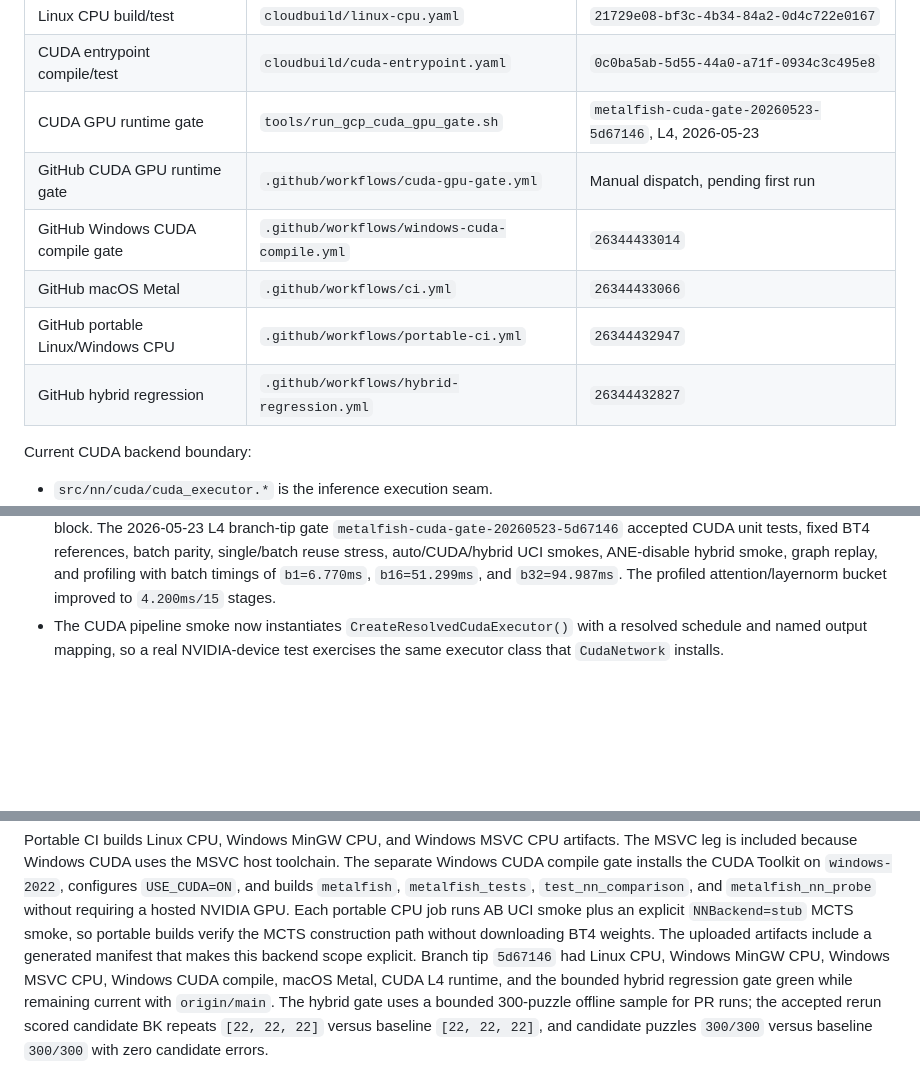
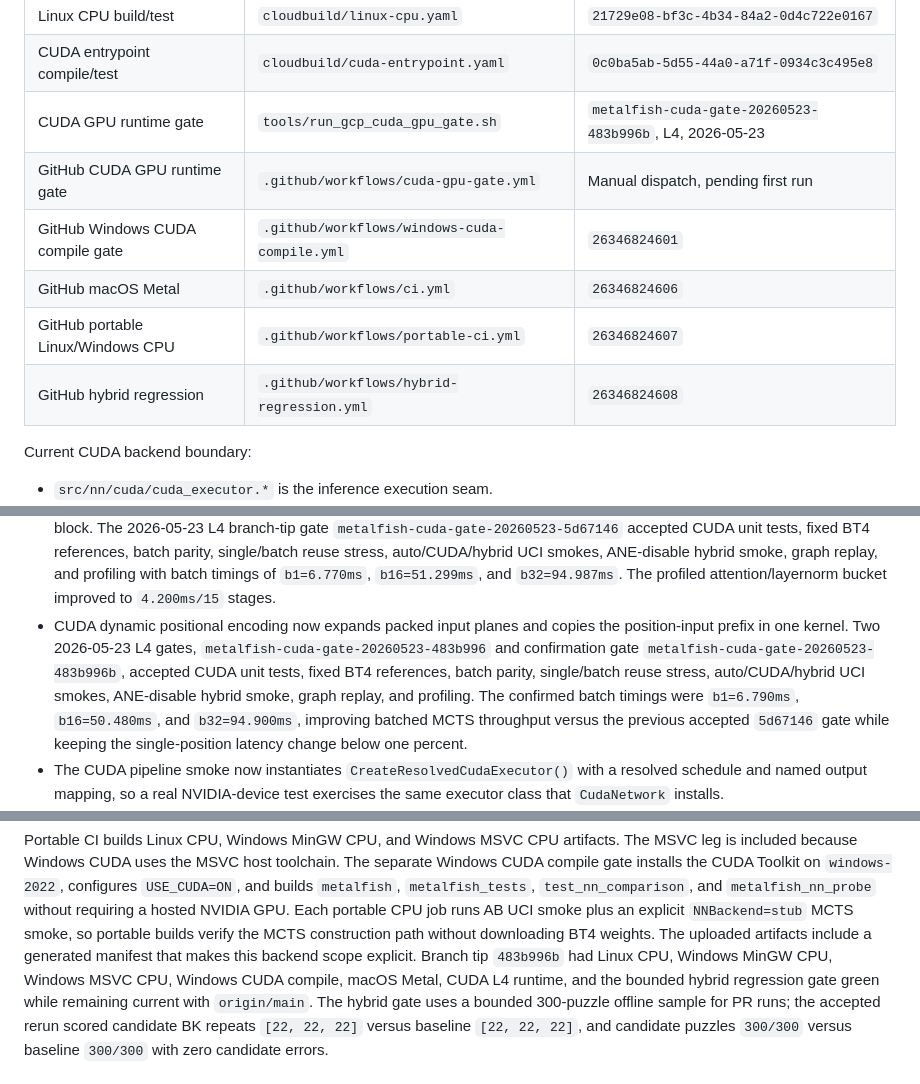
Before and after one commit to NripeshN/MetalFish, a Markdown page: docs/cross_platform_backend_plan.md, 3 parts joined by grey strips. Drawn GitHub-style; blank space fills up the shorter version.

Commit message:
Record CUDA dynamic input fusion gate

```diff
--- a/docs/cross_platform_backend_plan.md
+++ b/docs/cross_platform_backend_plan.md
@@ -104,12 +104,12 @@ Current remote gates:
 | --- | --- | --- |
 | Linux CPU build/test | `cloudbuild/linux-cpu.yaml` | `21729e08-bf3c-4b34-84a2-0d4c722e0167` |
 | CUDA entrypoint compile/test | `cloudbuild/cuda-entrypoint.yaml` | `0c0ba5ab-5d55-44a0-a71f-0934c3c495e8` |
-| CUDA GPU runtime gate | `tools/run_gcp_cuda_gpu_gate.sh` | `metalfish-cuda-gate-20260523-5d67146`, L4, 2026-05-23 |
+| CUDA GPU runtime gate | `tools/run_gcp_cuda_gpu_gate.sh` | `metalfish-cuda-gate-20260523-483b996b`, L4, 2026-05-23 |
 | GitHub CUDA GPU runtime gate | `.github/workflows/cuda-gpu-gate.yml` | Manual dispatch, pending first run |
-| GitHub Windows CUDA compile gate | `.github/workflows/windows-cuda-compile.yml` | `26344433014` |
-| GitHub macOS Metal | `.github/workflows/ci.yml` | `26344433066` |
-| GitHub portable Linux/Windows CPU | `.github/workflows/portable-ci.yml` | `26344432947` |
-| GitHub hybrid regression | `.github/workflows/hybrid-regression.yml` | `26344432827` |
+| GitHub Windows CUDA compile gate | `.github/workflows/windows-cuda-compile.yml` | `26346824601` |
+| GitHub macOS Metal | `.github/workflows/ci.yml` | `26346824606` |
+| GitHub portable Linux/Windows CPU | `.github/workflows/portable-ci.yml` | `26346824607` |
+| GitHub hybrid regression | `.github/workflows/hybrid-regression.yml` | `26346824608` |
 
 Current CUDA backend boundary:
 
@@ -504,6 +504,15 @@ Current CUDA backend boundary:
   smokes, ANE-disable hybrid smoke, graph replay, and profiling with batch
   timings of `b1=6.770ms`, `b16=51.299ms`, and `b32=94.987ms`. The profiled
   attention/layernorm bucket improved to `4.200ms/15` stages.
+- CUDA dynamic positional encoding now expands packed input planes and copies
+  the position-input prefix in one kernel. Two 2026-05-23 L4 gates,
+  `metalfish-cuda-gate-20260523-483b996` and confirmation gate
+  `metalfish-cuda-gate-20260523-483b996b`, accepted CUDA unit tests, fixed BT4
+  references, batch parity, single/batch reuse stress, auto/CUDA/hybrid UCI
+  smokes, ANE-disable hybrid smoke, graph replay, and profiling. The confirmed
+  batch timings were `b1=6.790ms`, `b16=50.480ms`, and `b32=94.900ms`, improving
+  batched MCTS throughput versus the previous accepted `5d67146` gate while
+  keeping the single-position latency change below one percent.
 - The CUDA pipeline smoke now instantiates `CreateResolvedCudaExecutor()` with
   a resolved schedule and named output mapping, so a real NVIDIA-device test
   exercises the same executor class that `CudaNetwork` installs.
@@ -614,7 +623,7 @@ requiring a hosted NVIDIA GPU. Each portable CPU job runs AB UCI smoke plus an
 explicit `NNBackend=stub` MCTS smoke, so portable builds verify the MCTS
 construction path without downloading BT4 weights. The uploaded artifacts
 include a generated manifest that makes this backend scope explicit. Branch tip
-`5d67146` had Linux CPU, Windows MinGW CPU, Windows MSVC CPU, Windows CUDA
+`483b996b` had Linux CPU, Windows MinGW CPU, Windows MSVC CPU, Windows CUDA
 compile, macOS Metal, CUDA L4 runtime, and the bounded hybrid regression gate
 green while remaining current with `origin/main`. The hybrid gate uses a
 bounded 300-puzzle
```
